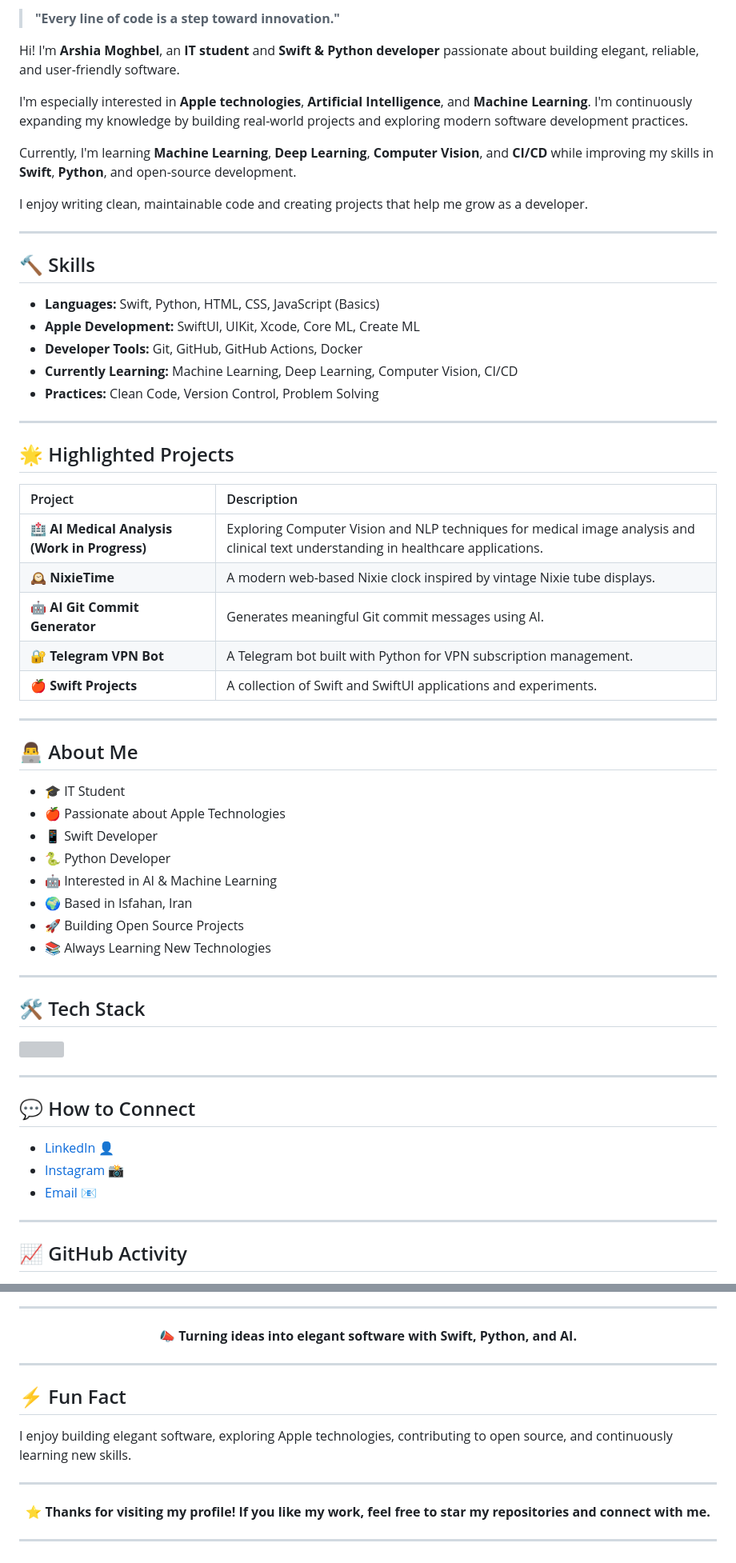
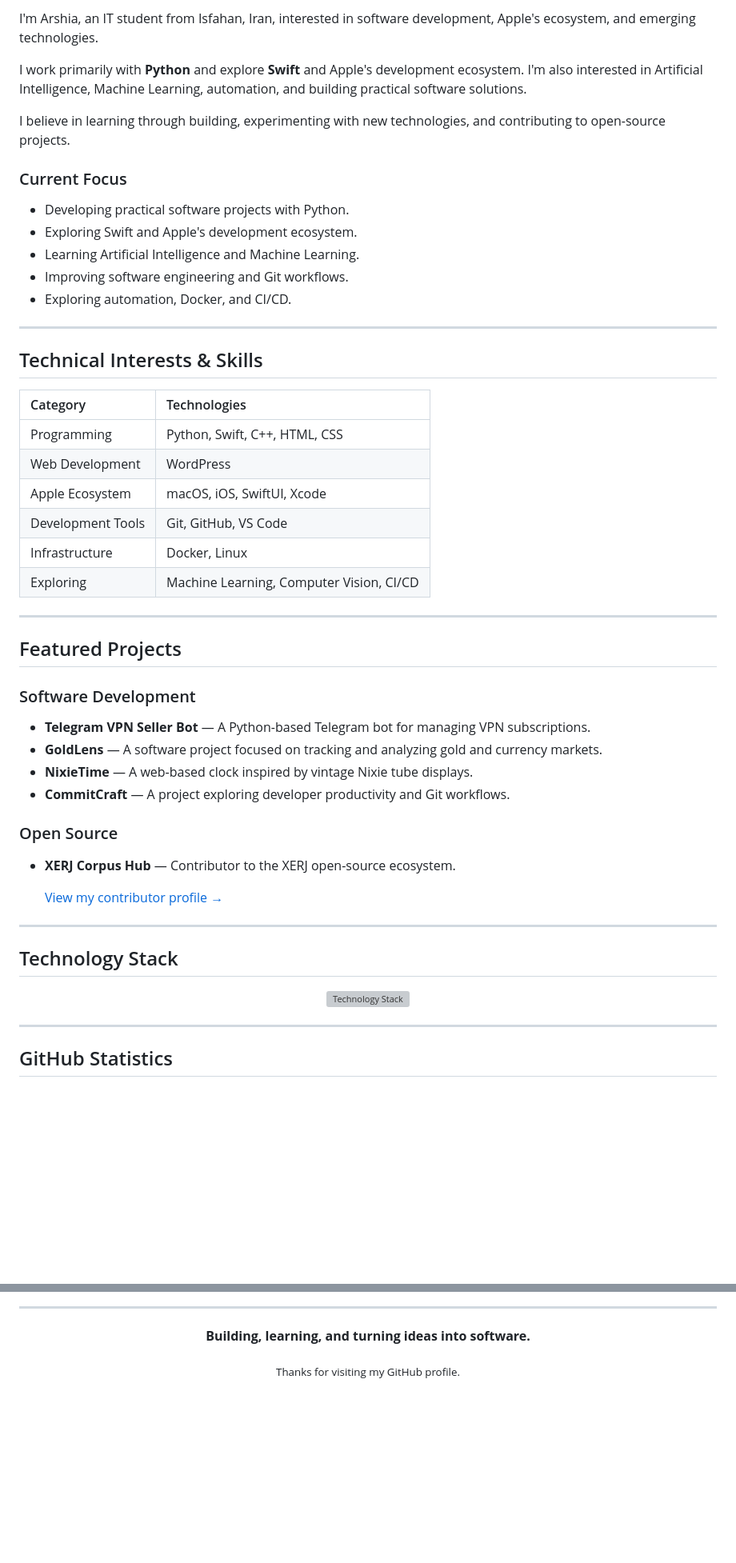
Before and after one commit to Arshia-Moghbel/Arshia-Moghbel, a Markdown page: README.md, 2 parts joined by grey strips. Shown at 80% size. Drawn GitHub-style; blank space fills up the shorter version; grey boxes are pictures that could not be loaded.

Commit message:
Update README.md
Signed-off-by: Arshia Moghbel <arshiamoghbel@icloud.com>

```diff
--- a/README.md
+++ b/README.md
@@ -10,71 +17,59 @@
 </p>
 
-> **"Every line of code is a step toward innovation."**
+I'm Arshia, an IT student from Isfahan, Iran, interested in software development, Apple's ecosystem, and emerging technologies.
 
+I work primarily with **Python** and explore **Swift** and Apple's development ecosystem. I'm also interested in Artificial Intelligence, Machine Learning, automation, and building practical software solutions.
 
-Hi! I'm **Arshia Moghbel**, an **IT student** and **Swift & Python developer** passionate about building elegant, reliable, and user-friendly software.
+I believe in learning through building, experimenting with new technologies, and contributing to open-source projects.
 
-I'm especially interested in **Apple technologies**, **Artificial Intelligence**, and **Machine Learning**. I'm continuously expanding my knowledge by building real-world projects and exploring modern software development practices.
+### Current Focus
 
-Currently, I'm learning **Machine Learning**, **Deep Learning**, **Computer Vision**, and **CI/CD** while improving my skills in **Swift**, **Python**, and open-source development.
-
-I enjoy writing clean, maintainable code and creating projects that help me grow as a developer.
+- Developing practical software projects with Python.
+- Exploring Swift and Apple's development ecosystem.
+- Learning Artificial Intelligence and Machine Learning.
+- Improving software engineering and Git workflows.
+- Exploring automation, Docker, and CI/CD.
 
 ---
 
-## 🔨 Skills
+## Technical Interests & Skills
 
-- **Languages:** Swift, Python, HTML, CSS, JavaScript (Basics)
-- **Apple Development:** SwiftUI, UIKit, Xcode, Core ML, Create ML
-- **Developer Tools:** Git, GitHub, GitHub Actions, Docker
-- **Currently Learning:** Machine Learning, Deep Learning, Computer Vision, CI/CD
-- **Practices:** Clean Code, Version Control, Problem Solving
+| Category | Technologies |
+|:---|:---|
+| Programming | Python, Swift, C++, HTML, CSS |
+| Web Development | WordPress |
+| Apple Ecosystem | macOS, iOS, SwiftUI, Xcode |
+| Development Tools | Git, GitHub, VS Code |
+| Infrastructure | Docker, Linux |
+| Exploring | Machine Learning, Computer Vision, CI/CD |
 
 ---
 
-## 🌟 Highlighted Projects
+## Featured Projects
 
-| Project | Description |
-|:---|:---|
-| 🏥 **AI Medical Analysis (Work in Progress)** | Exploring Computer Vision and NLP techniques for medical image analysis and clinical text understanding in healthcare applications. |
-| 🕰️ **NixieTime** | A modern web-based Nixie clock inspired by vintage Nixie tube displays. |
-| 🤖 **AI Git Commit Generator** | Generates meaningful Git commit messages using AI. |
-| 🔐 **Telegram VPN Bot** | A Telegram bot built with Python for VPN subscription management. |
-| 🍎 **Swift Projects** | A collection of Swift and SwiftUI applications and experiments. |
+### Software Development
+
+- **Telegram VPN Seller Bot** — A Python-based Telegram bot for managing VPN subscriptions.
+- **GoldLens** — A software project focused on tracking and analyzing gold and currency markets.
+- **NixieTime** — A web-based clock inspired by vintage Nixie tube displays.
+- **CommitCraft** — A project exploring developer productivity and Git workflows.
+
+### Open Source
+
+- **XERJ Corpus Hub** — Contributor to the XERJ open-source ecosystem.
+
+  <a href="https://hub.xerj.org/contributors/Arshia-Moghbel">View my contributor profile →</a>
 
 ---
 
-## 👨‍💻 About Me
+## Technology Stack
 
-- 🎓 IT Student
-- 🍎 Passionate about Apple Technologies
-- 📱 Swift Developer
-- 🐍 Python Developer
-- 🤖 Interested in AI & Machine Learning
-- 🌍 Based in Isfahan, Iran
-- 🚀 Building Open Source Projects
-- 📚 Always Learning New Technologies
-
----
-
-## 🛠 Tech Stack
-
-<p align="left">
-
-<img src="https://skillicons.dev/icons?i=swift,python,git,github,docker,html,css,js,vscode,xcode,apple,linux,wordpress" />
-
+<p align="center">
+  <img src="https://skillicons.dev/icons?i=python,swift,cpp,html,css,wordpress,git,github,docker,vscode,apple,linux" alt="Technology Stack"/>
 </p>
 
 ---
 
-## 💬 How to Connect
-
-- [LinkedIn 👤](https://linkedin.com/in/arshia-moghbel)
-- [Instagram 📸](https://instagram.com/arshia__m__2008)
-- [Email 📧](mailto:arshiamoghbel@icloud.com)
-
----
-
-## 📈 GitHub Activity
+## GitHub Statistics
 
 <p align="center">
@@ -104,19 +107,9 @@ I enjoy writing clean, maintainable code and creating projects that help me grow
 ---
 
 <p align="center">
-  📣 <strong>Turning ideas into elegant software with Swift, Python, and AI.</strong>
+  <strong>Building, learning, and turning ideas into software.</strong>
 </p>
 
----
-
-## ⚡ Fun Fact
-
-I enjoy building elegant software, exploring Apple technologies, contributing to open source, and continuously learning new skills.
-
----
-
 <p align="center">
-⭐ <strong>Thanks for visiting my profile! If you like my work, feel free to star my repositories and connect with me.</strong>
+  <sub>Thanks for visiting my GitHub profile.</sub>
 </p>
-
----
```
Also changed, not shown: other parts of README.md (+34 -19 lines).
